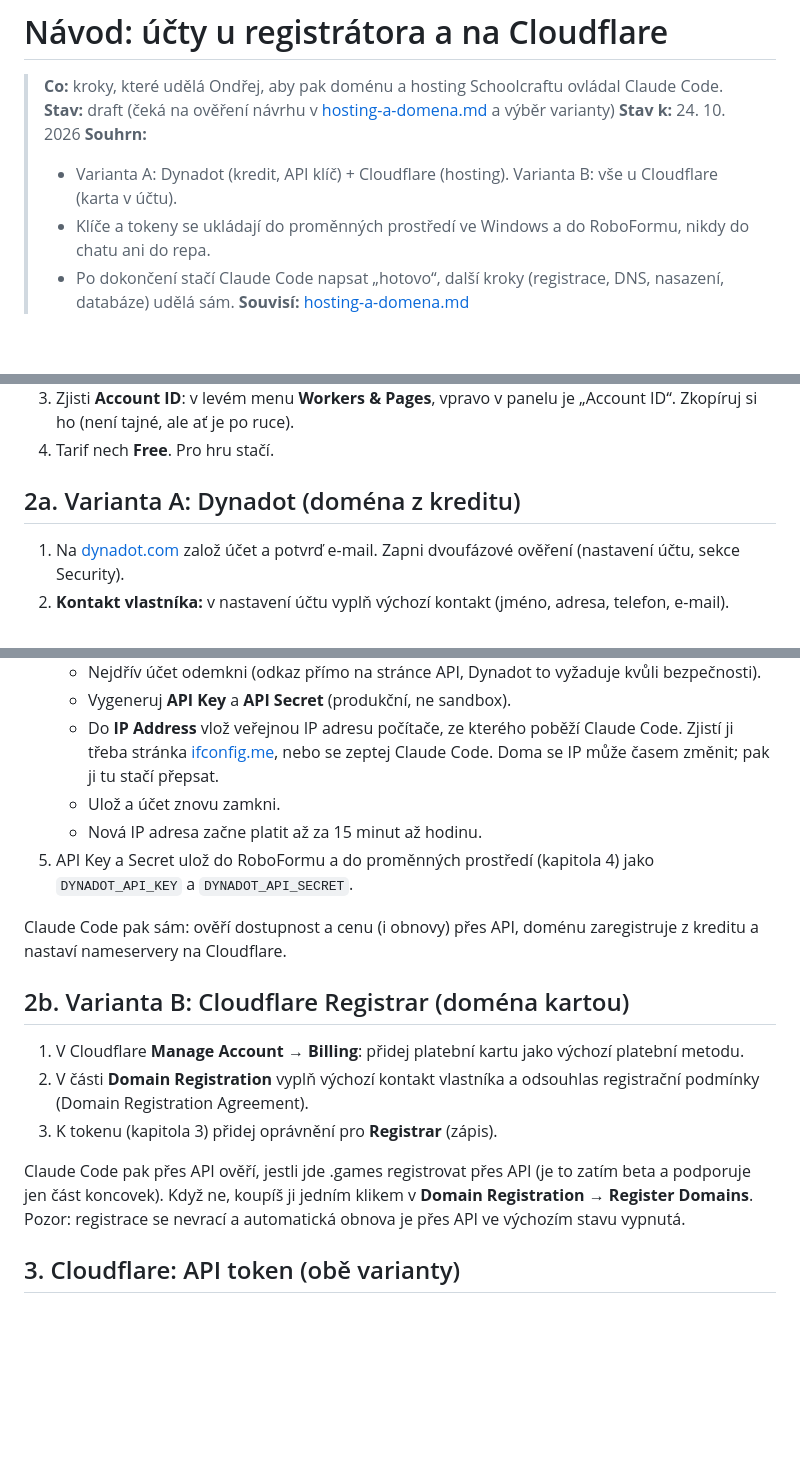
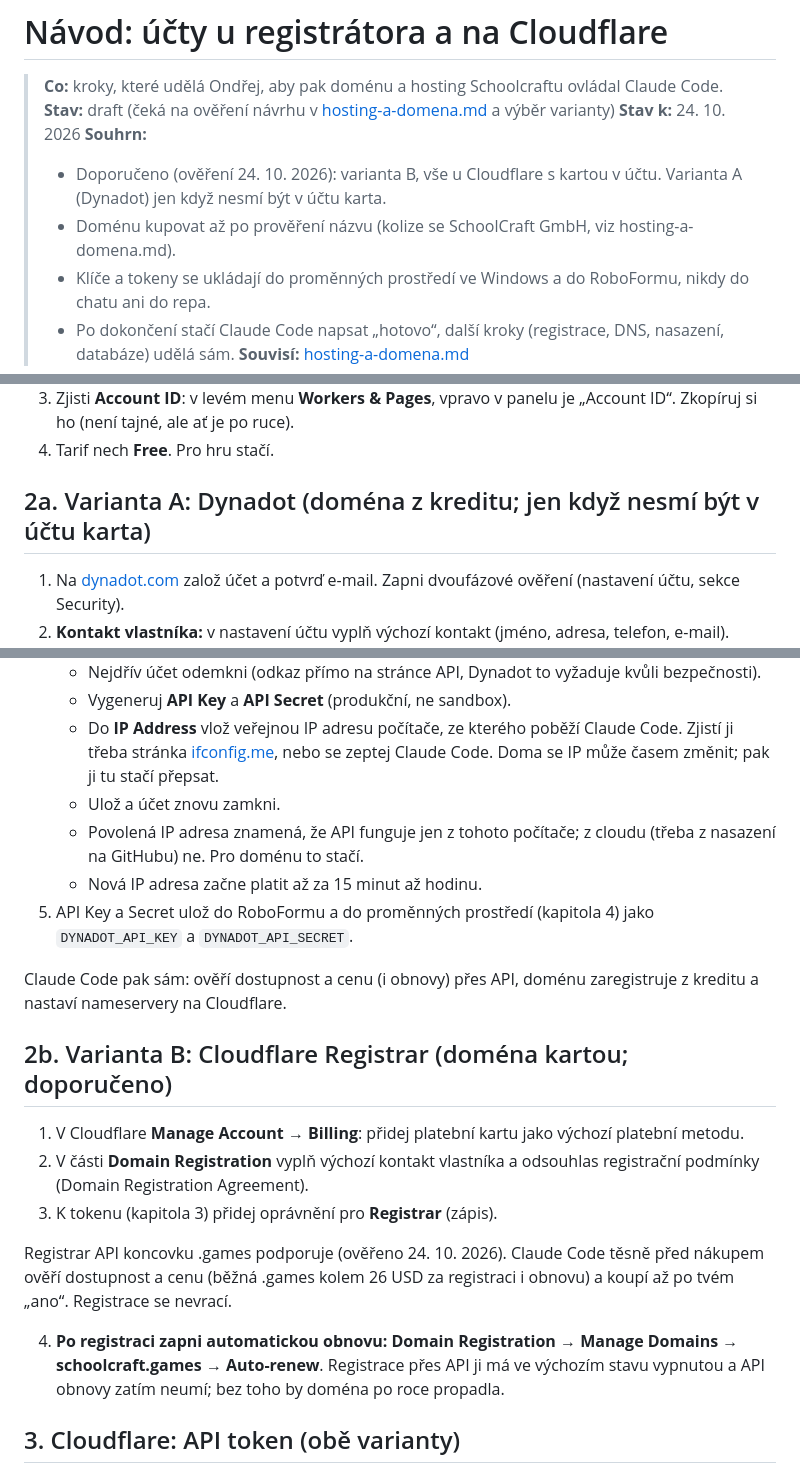
Before and after one commit to ondrej-kratochvil/adamuv-dul, a Markdown page: docs/navod-registrator-a-hosting.md, 3 parts joined by grey strips. Rendered like a GitHub page; blank space fills up the shorter version.

Commit message:
docs: návod sladěný s ověřením (doporučena varianta Cloudflare, automatická obnova, D1 v EU)
Co-Authored-By: Claude Opus 5.5 <noreply@anthropic.com>

```diff
--- a/docs/navod-registrator-a-hosting.md
+++ b/docs/navod-registrator-a-hosting.md
@@ -4,7 +4,8 @@
 > **Stav:** draft (čeká na ověření návrhu v [hosting-a-domena.md](hosting-a-domena.md) a výběr varianty)
 > **Stav k:** 24. 10. 2026
 > **Souhrn:**
-> - Varianta A: Dynadot (kredit, API klíč) + Cloudflare (hosting). Varianta B: vše u Cloudflare (karta v účtu).
+> - Doporučeno (ověření 24. 10. 2026): varianta B, vše u Cloudflare s kartou v účtu. Varianta A (Dynadot) jen když nesmí být v účtu karta.
+> - Doménu kupovat až po prověření názvu (kolize se SchoolCraft GmbH, viz hosting-a-domena.md).
 > - Klíče a tokeny se ukládají do proměnných prostředí ve Windows a do RoboFormu, nikdy do chatu ani do repa.
 > - Po dokončení stačí Claude Code napsat „hotovo“, další kroky (registrace, DNS, nasazení, databáze) udělá sám.
 > **Souvisí:** [hosting-a-domena.md](hosting-a-domena.md)
@@ -18,7 +19,7 @@ Názvy položek v menu se u obou služeb občas mění. Když něco nesedí, hle
 3. Zjisti **Account ID**: v levém menu **Workers & Pages**, vpravo v panelu je „Account ID“. Zkopíruj si ho (není tajné, ale ať je po ruce).
 4. Tarif nech **Free**. Pro hru stačí.
 
-## 2a. Varianta A: Dynadot (doména z kreditu)
+## 2a. Varianta A: Dynadot (doména z kreditu; jen když nesmí být v účtu karta)
 
 1. Na [dynadot.com](https://www.dynadot.com) založ účet a potvrď e-mail. Zapni dvoufázové ověření (nastavení účtu, sekce Security).
 2. **Kontakt vlastníka:** v nastavení účtu vyplň výchozí kontakt (jméno, adresa, telefon, e-mail). Registr ho vyžaduje, ve WHOIS bude skrytý.
@@ -28,18 +29,21 @@ Názvy položek v menu se u obou služeb občas mění. Když něco nesedí, hle
    - Vygeneruj **API Key** a **API Secret** (produkční, ne sandbox).
    - Do **IP Address** vlož veřejnou IP adresu počítače, ze kterého poběží Claude Code. Zjistí ji třeba stránka [ifconfig.me](https://ifconfig.me), nebo se zeptej Claude Code. Doma se IP může časem změnit; pak ji tu stačí přepsat.
    - Ulož a účet znovu zamkni.
+   - Povolená IP adresa znamená, že API funguje jen z tohoto počítače; z cloudu (třeba z nasazení na GitHubu) ne. Pro doménu to stačí.
    - Nová IP adresa začne platit až za 15 minut až hodinu.
 5. API Key a Secret ulož do RoboFormu a do proměnných prostředí (kapitola 4) jako `DYNADOT_API_KEY` a `DYNADOT_API_SECRET`.
 
 Claude Code pak sám: ověří dostupnost a cenu (i obnovy) přes API, doménu zaregistruje z kreditu a nastaví nameservery na Cloudflare.
 
-## 2b. Varianta B: Cloudflare Registrar (doména kartou)
+## 2b. Varianta B: Cloudflare Registrar (doména kartou; doporučeno)
 
 1. V Cloudflare **Manage Account → Billing**: přidej platební kartu jako výchozí platební metodu.
 2. V části **Domain Registration** vyplň výchozí kontakt vlastníka a odsouhlas registrační podmínky (Domain Registration Agreement).
 3. K tokenu (kapitola 3) přidej oprávnění pro **Registrar** (zápis).
 
-Claude Code pak přes API ověří, jestli jde .games registrovat přes API (je to zatím beta a podporuje jen část koncovek). Když ne, koupíš ji jedním klikem v **Domain Registration → Register Domains**. Pozor: registrace se nevrací a automatická obnova je přes API ve výchozím stavu vypnutá.
+Registrar API koncovku .games podporuje (ověřeno 24. 10. 2026). Claude Code těsně před nákupem ověří dostupnost a cenu (běžná .games kolem 26 USD za registraci i obnovu) a koupí až po tvém „ano“. Registrace se nevrací.
+
+4. **Po registraci zapni automatickou obnovu:** **Domain Registration → Manage Domains → schoolcraft.games → Auto-renew**. Registrace přes API ji má ve výchozím stavu vypnutou a API obnovy zatím neumí; bez toho by doména po roce propadla.
 
 ## 3. Cloudflare: API token (obě varianty)
 
```
Also changed, not shown: other parts of docs/navod-registrator-a-hosting.md (+1 -1 lines).
